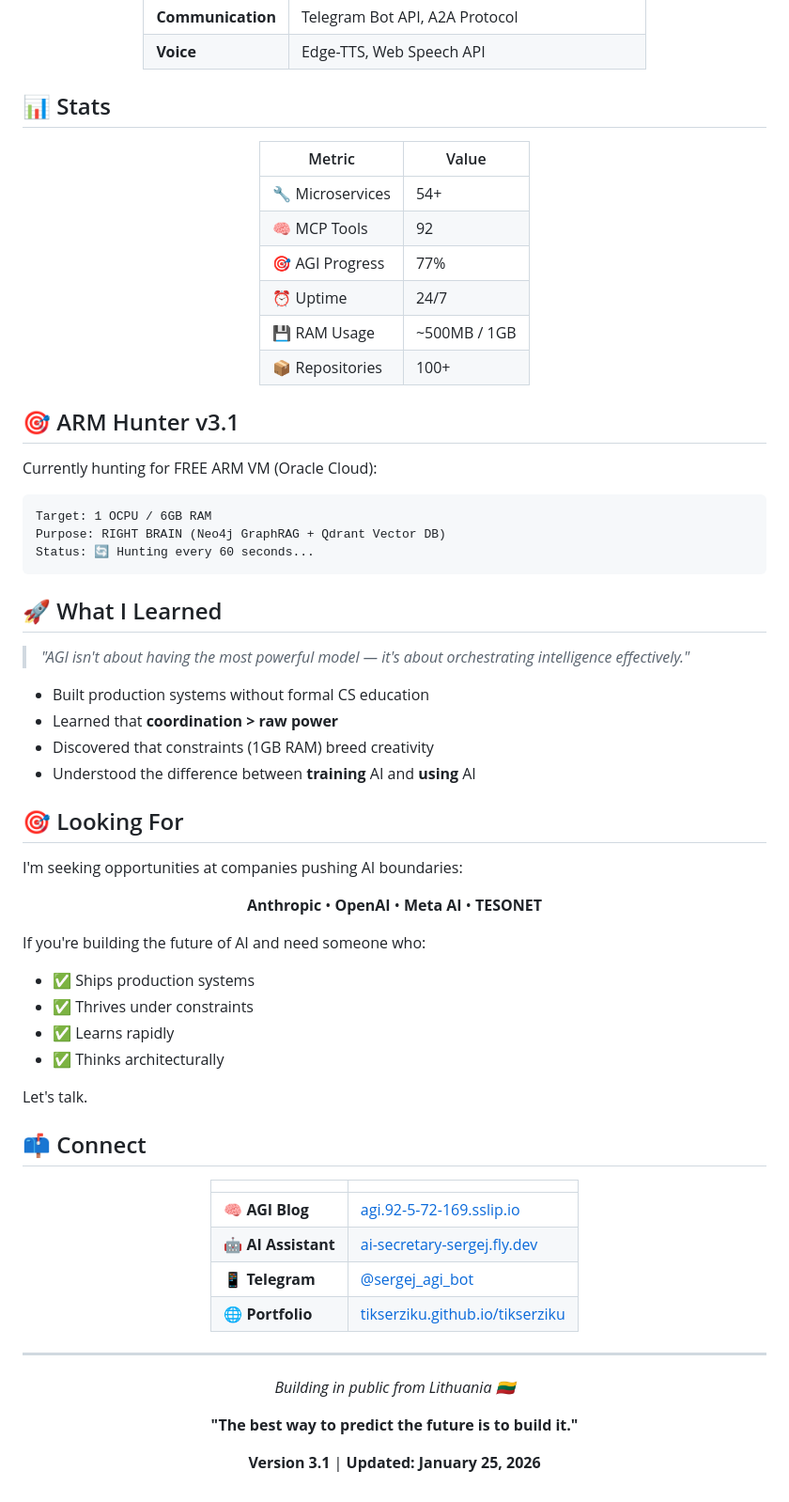
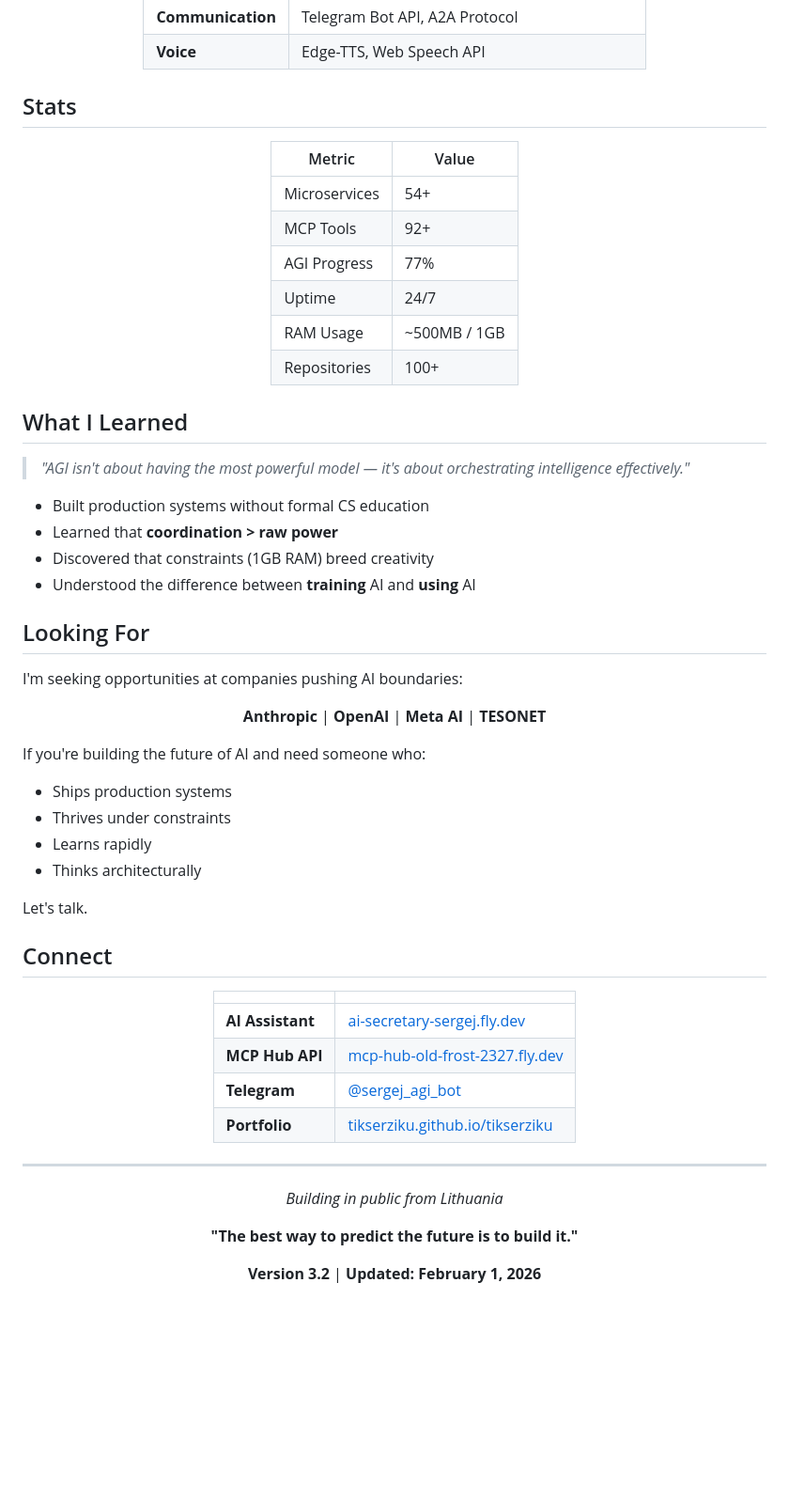
Before and after one commit to tikserziku/tikserziku, a Markdown page: README.md, the part around one of its changes. Shown at 94% size. Rendered like a GitHub page; blank space fills up the shorter version.

````diff
--- a/README.md
+++ b/README.md
@@ -103,31 +106,22 @@ Want to see what I build? **Talk to my AI assistant:**
 
 </div>
 
-## 📊 Stats
+## Stats
 
 <div align="center">
 
 | Metric | Value |
 |--------|-------|
-| 🔧 Microservices | 54+ |
-| 🧠 MCP Tools | 92 |
-| 🎯 AGI Progress | 77% |
-| ⏰ Uptime | 24/7 |
-| 💾 RAM Usage | ~500MB / 1GB |
-| 📦 Repositories | 100+ |
+| Microservices | 54+ |
+| MCP Tools | 92+ |
+| AGI Progress | 77% |
+| Uptime | 24/7 |
+| RAM Usage | ~500MB / 1GB |
+| Repositories | 100+ |
 
 </div>
 
-## 🎯 ARM Hunter v3.1
-
-Currently hunting for FREE ARM VM (Oracle Cloud):
-```
-Target: 1 OCPU / 6GB RAM
-Purpose: RIGHT BRAIN (Neo4j GraphRAG + Qdrant Vector DB)
-Status: 🔄 Hunting every 60 seconds...
-```
-
-## 🚀 What I Learned
+## What I Learned
 
 > *"AGI isn't about having the most powerful model — it's about orchestrating intelligence effectively."*
 
@@ -136,34 +130,34 @@ Status: 🔄 Hunting every 60 seconds...
 - Discovered that constraints (1GB RAM) breed creativity
 - Understood the difference between **training** AI and **using** AI
 
-## 🎯 Looking For
+## Looking For
 
 I'm seeking opportunities at companies pushing AI boundaries:
 
 <div align="center">
 
-**Anthropic** • **OpenAI** • **Meta AI** • **TESONET**
+**Anthropic** | **OpenAI** | **Meta AI** | **TESONET**
 
 </div>
 
 If you're building the future of AI and need someone who:
-- ✅ Ships production systems
-- ✅ Thrives under constraints
-- ✅ Learns rapidly
-- ✅ Thinks architecturally
+- Ships production systems
+- Thrives under constraints
+- Learns rapidly
+- Thinks architecturally
 
 Let's talk.
 
-## 📫 Connect
+## Connect
 
 <div align="center">
 
 | | |
 |---|---|
-| 🧠 **AGI Blog** | [agi.92-5-72-169.sslip.io](https://agi.92-5-72-169.sslip.io) |
-| 🤖 **AI Assistant** | [ai-secretary-sergej.fly.dev](https://ai-secretary-sergej.fly.dev) |
-| 📱 **Telegram** | [@sergej_agi_bot](https://t.me/sergej_agi_bot) |
-| 🌐 **Portfolio** | [tikserziku.github.io/tikserziku](https://tikserziku.github.io/tikserziku/) |
+| **AI Assistant** | [ai-secretary-sergej.fly.dev](https://ai-secretary-sergej.fly.dev) |
+| **MCP Hub API** | [mcp-hub-old-frost-2327.fly.dev](https://mcp-hub-old-frost-2327.fly.dev) |
+| **Telegram** | [@sergej_agi_bot](https://t.me/sergej_agi_bot) |
+| **Portfolio** | [tikserziku.github.io/tikserziku](https://tikserziku.github.io/tikserziku/) |
 
 </div>
 
@@ -171,10 +165,10 @@ Let's talk.
 
 <div align="center">
 
-*Building in public from Lithuania 🇱🇹*
+*Building in public from Lithuania*
 
 **"The best way to predict the future is to build it."**
 
-**Version 3.1** | **Updated: January 25, 2026**
+**Version 3.2** | **Updated: February 1, 2026**
 
 </div>
````
Also changed, not shown: other parts of README.md (+30 -27 lines).
